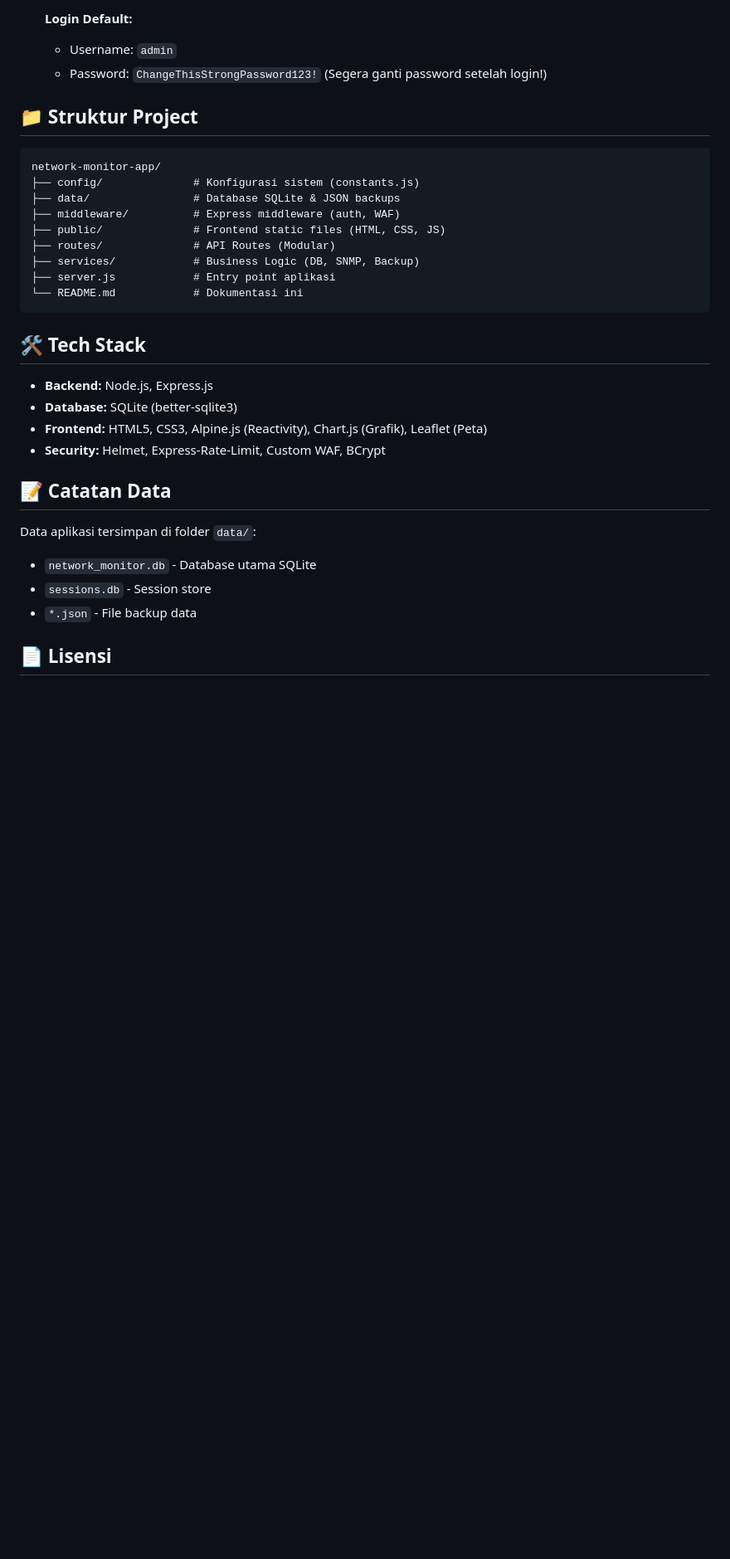
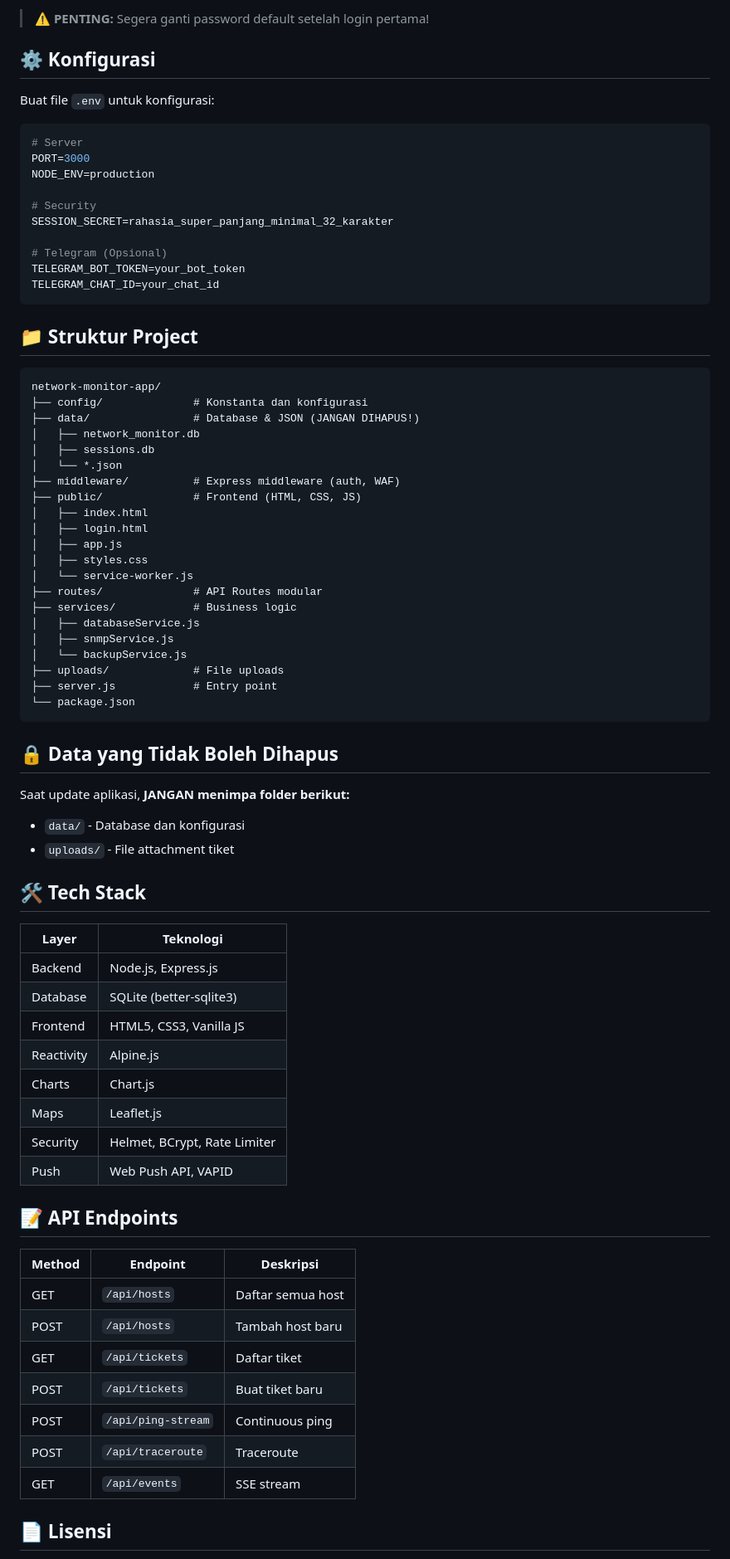
Before and after one commit to VirtuousMarlboro/network-monitor-app, a Markdown page: README.md, the part around one of its changes. Shown at 83% size. Rendered like a GitHub page; blank space fills up the shorter version.

````diff
--- a/README.md
+++ b/README.md
@@ -67,33 +72,78 @@ Aplikasi monitoring jaringan enterprise-grade berbasis web untuk memantau konekt
 
-   **Login Default:**
-   - Username: `admin`
-   - Password: `ChangeThisStrongPassword123!` (Segera ganti password setelah login!)
+> ⚠️ **PENTING:** Segera ganti password default setelah login pertama!
+
+## ⚙️ Konfigurasi
+
+Buat file `.env` untuk konfigurasi:
+
+```env
+# Server
+PORT=3000
+NODE_ENV=production
+
+# Security
+SESSION_SECRET=rahasia_super_panjang_minimal_32_karakter
+
+# Telegram (Opsional)
+TELEGRAM_BOT_TOKEN=your_bot_token
+TELEGRAM_CHAT_ID=your_chat_id
+```
 
 ## 📁 Struktur Project
 
 ```
 network-monitor-app/
-├── config/              # Konfigurasi sistem (constants.js)
-├── data/                # Database SQLite & JSON backups
+├── config/              # Konstanta dan konfigurasi
+├── data/                # Database & JSON (JANGAN DIHAPUS!)
+│   ├── network_monitor.db
+│   ├── sessions.db
+│   └── *.json
 ├── middleware/          # Express middleware (auth, WAF)
-├── public/              # Frontend static files (HTML, CSS, JS)
-├── routes/              # API Routes (Modular)
-├── services/            # Business Logic (DB, SNMP, Backup)
-├── server.js            # Entry point aplikasi
-└── README.md            # Dokumentasi ini
+├── public/              # Frontend (HTML, CSS, JS)
+│   ├── index.html
+│   ├── login.html
+│   ├── app.js
+│   ├── styles.css
+│   └── service-worker.js
+├── routes/              # API Routes modular
+├── services/            # Business logic
+│   ├── databaseService.js
+│   ├── snmpService.js
+│   └── backupService.js
+├── uploads/             # File uploads
+├── server.js            # Entry point
+└── package.json
 ```
+
+## 🔒 Data yang Tidak Boleh Dihapus
+
+Saat update aplikasi, **JANGAN menimpa folder berikut:**
+- `data/` - Database dan konfigurasi
+- `uploads/` - File attachment tiket
 
 ## 🛠️ Tech Stack
 
-- **Backend:** Node.js, Express.js
-- **Database:** SQLite (better-sqlite3)
-- **Frontend:** HTML5, CSS3, Alpine.js (Reactivity), Chart.js (Grafik), Leaflet (Peta)
-- **Security:** Helmet, Express-Rate-Limit, Custom WAF, BCrypt
+| Layer | Teknologi |
+|-------|-----------|
+| Backend | Node.js, Express.js |
+| Database | SQLite (better-sqlite3) |
+| Frontend | HTML5, CSS3, Vanilla JS |
+| Reactivity | Alpine.js |
+| Charts | Chart.js |
+| Maps | Leaflet.js |
+| Security | Helmet, BCrypt, Rate Limiter |
+| Push | Web Push API, VAPID |
 
-## 📝 Catatan Data
-Data aplikasi tersimpan di folder `data/`:
-- `network_monitor.db` - Database utama SQLite
-- `sessions.db` - Session store
-- `*.json` - File backup data
+## 📝 API Endpoints
+
+| Method | Endpoint | Deskripsi |
+|--------|----------|-----------|
+| GET | `/api/hosts` | Daftar semua host |
+| POST | `/api/hosts` | Tambah host baru |
+| GET | `/api/tickets` | Daftar tiket |
+| POST | `/api/tickets` | Buat tiket baru |
+| POST | `/api/ping-stream` | Continuous ping |
+| POST | `/api/traceroute` | Traceroute |
+| GET | `/api/events` | SSE stream |
 
 ## 📄 Lisensi
````
Also changed, not shown: other parts of README.md (+54 -44 lines), TECHNICAL_DOCS.md (added, +353 -0 lines).
